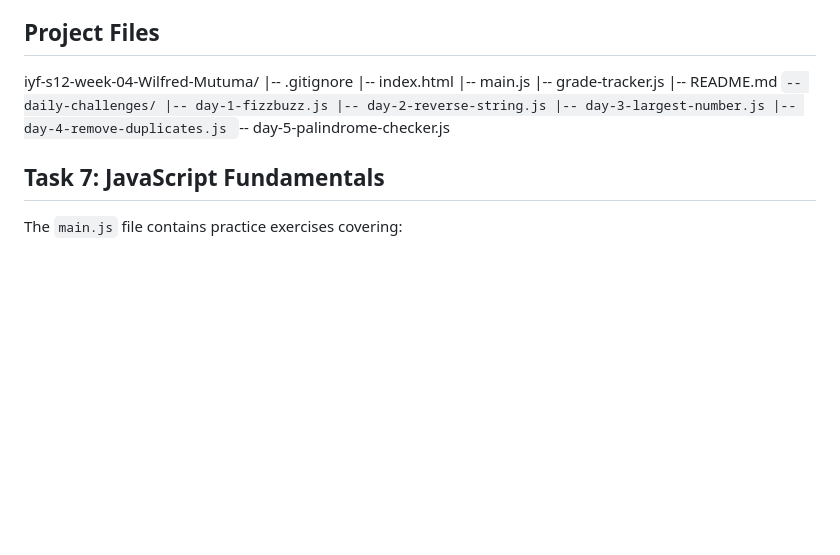
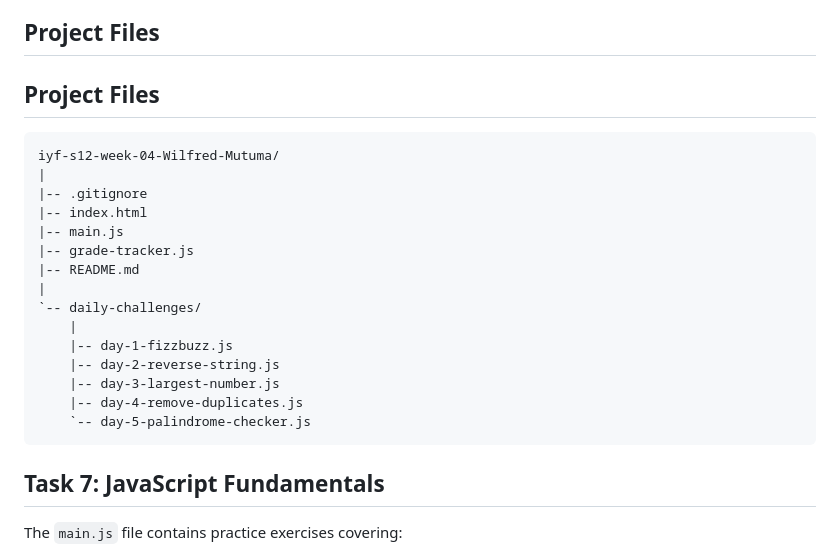
Before and after one commit to Wilfred-Mutuma/iyf-s12-week-04-Wilfred-Mutuma, a Markdown page: README.md, the part around the change. Drawn GitHub-style; blank space fills up the shorter version.

Commit message:
Improve README project file structure

````diff
--- a/README.md
+++ b/README.md
@@ -23,18 +23,25 @@ It also includes a calculator, a Student Grade Tracker, and five daily JavaScrip
 
 ## Project Files
 
+## Project Files
+
+```text
 iyf-s12-week-04-Wilfred-Mutuma/
+|
 |-- .gitignore
 |-- index.html
 |-- main.js
 |-- grade-tracker.js
 |-- README.md
+|
 `-- daily-challenges/
+    |
     |-- day-1-fizzbuzz.js
     |-- day-2-reverse-string.js
     |-- day-3-largest-number.js
     |-- day-4-remove-duplicates.js
     `-- day-5-palindrome-checker.js
+```
 
 ## Task 7: JavaScript Fundamentals
 
````
